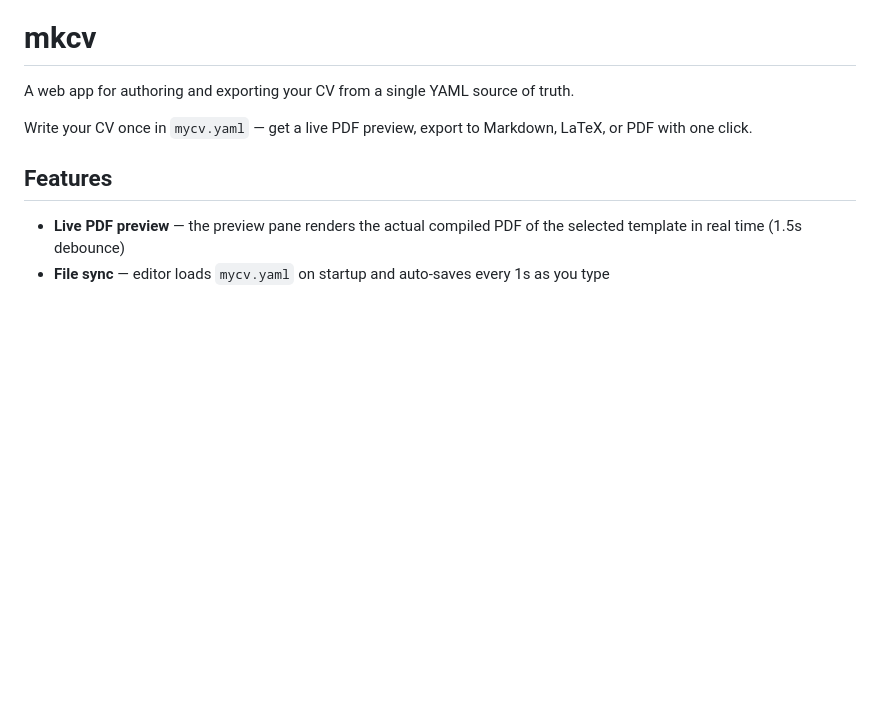
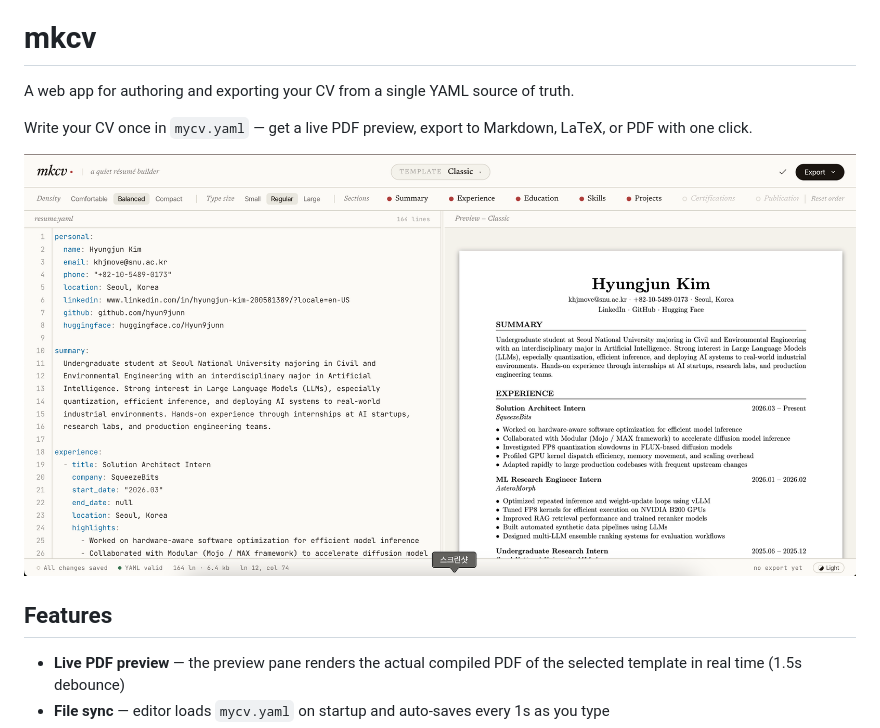
Before and after one commit to hyun9junn/mkcv, a Markdown page: README.md, the part around the change. Rendered like a GitHub page; pictures changed too: screenshot.png (added); blank space fills up the shorter version.

Commit message:
docs: add preview in README.md

```diff
--- a/README.md
+++ b/README.md
@@ -3,6 +3,8 @@
 A web app for authoring and exporting your CV from a single YAML source of truth.
 
 Write your CV once in `mycv.yaml` — get a live PDF preview, export to Markdown, LaTeX, or PDF with one click.
+
+![Preview](./screenshot.png)
 
 ## Features
 
```
